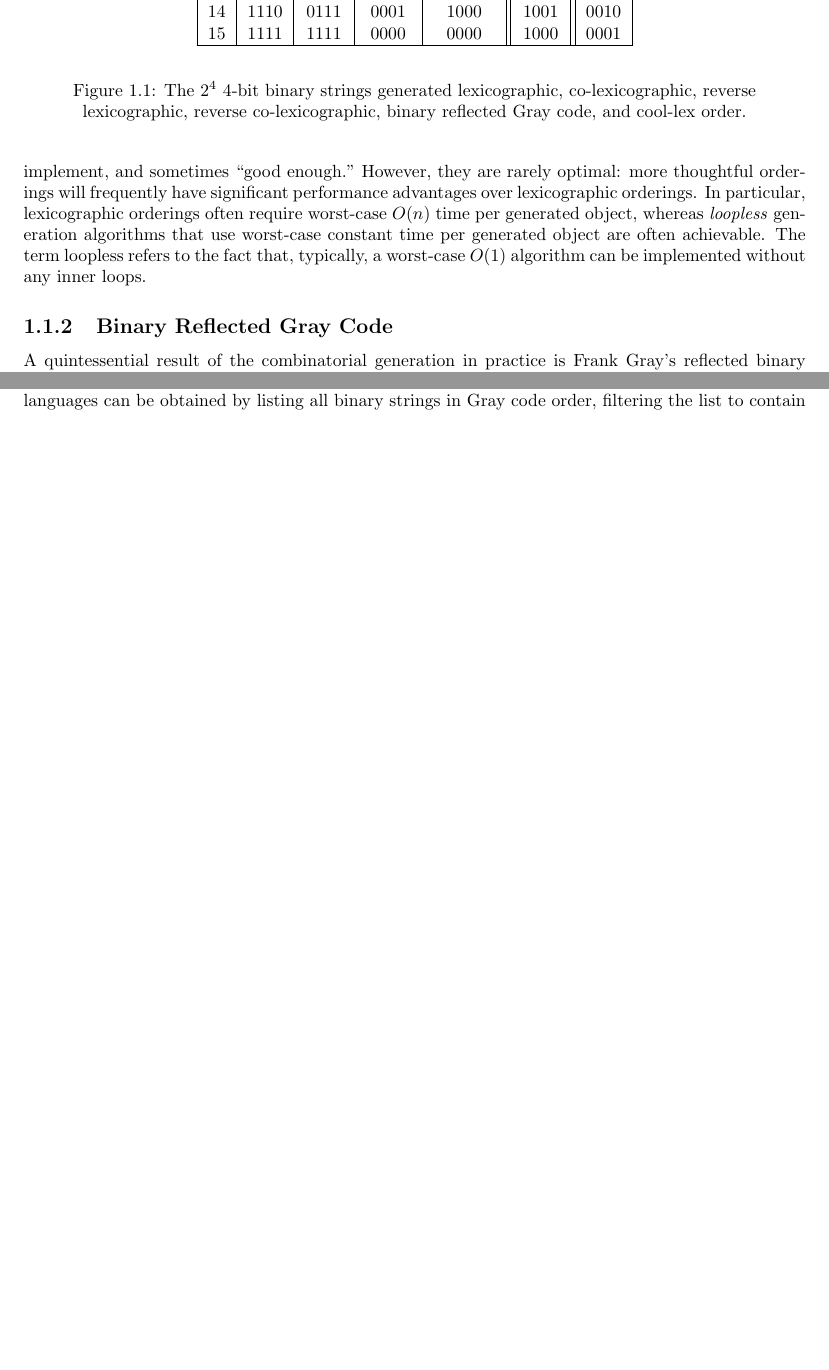
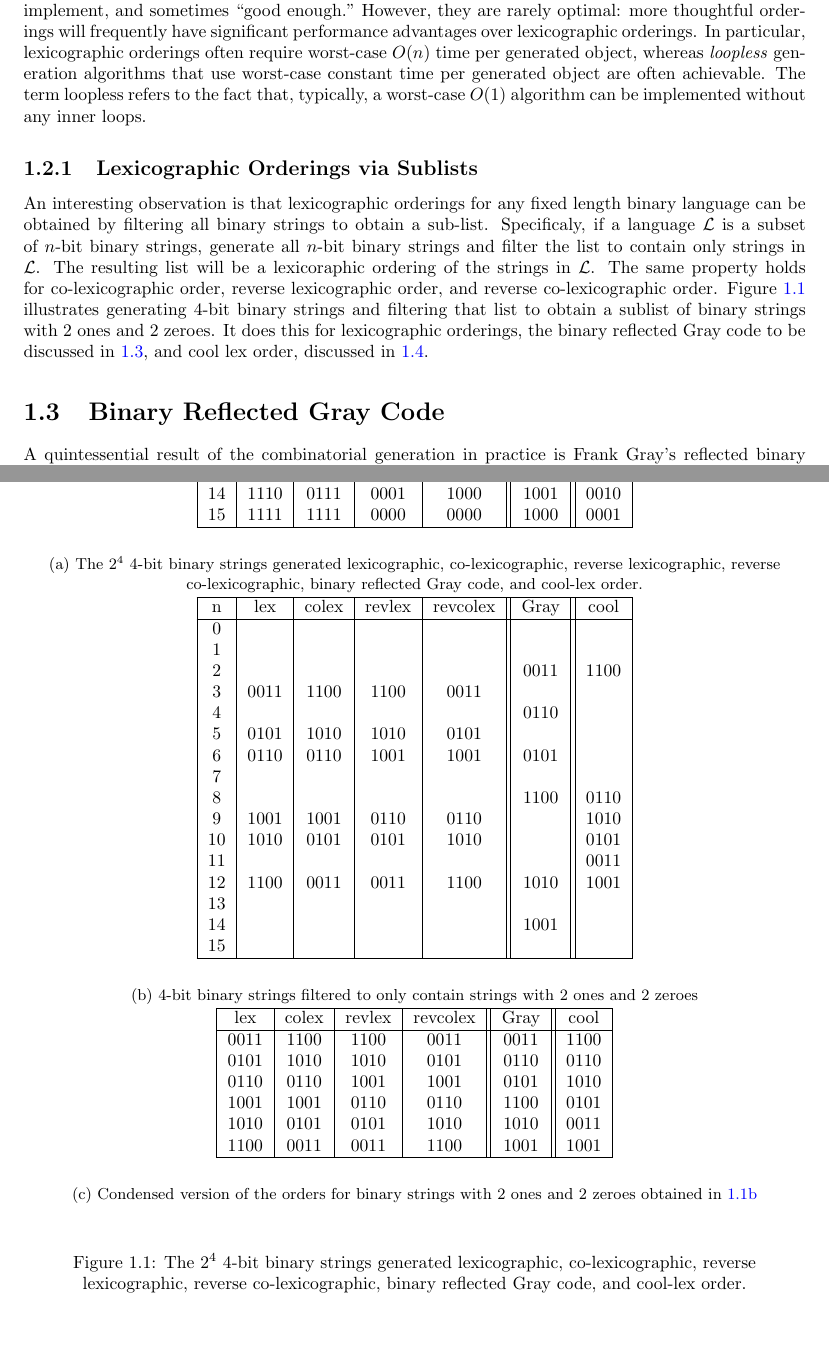
Before and after one commit to pwl45/ordered-trees, a LaTeX thesis (thesis-document/thesis.tex, which reads thesis-document/front.tex, thesis-document/intro.tex): two parts of pages 5 and 6 of 42 before the commit and two parts of pages 5 and 6 of 44 after it, joined at a grey line, cut so that both start at the same text, the shorter picture padded with empty space. Compiled offline with pdfLaTeX.

Commit message:
intro progress

```diff
--- a/thesis-document/front.tex
+++ b/thesis-document/front.tex
@@ -478,7 +478,7 @@
   \draw[draw,fill=catmid] (C) -- (E) -- (F) -- (C);
 }
 \newcommand{\octosliceD}{%
-  \draw[draw,thick,fill=catleft](D) -- (E) -- (D);
+  \draw[draw,fill=catleft](D) -- (E) -- (D);
   \draw[draw, fill=catright](F) -- (G) -- (H) -- (A) -- (B) -- (C) -- (D);
   \draw[draw,fill=catmid] (D) -- (E) -- (F) -- (D);
 }
--- a/thesis-document/intro.tex
+++ b/thesis-document/intro.tex
@@ -21,15 +18,16 @@ In addition to traditional lexicographic order, there are several closely relate
 
 Continuing with the comparison of combinatorial generation to sorting, lexicographic and co-lexicographic orders are much like insertion and selection sort.  They are fairly intuitive, easy to implement, and sometimes ``good enough."  However, they are rarely optimal: more thoughtful orderings will frequently have significant performance advantages over lexicographic orderings. In particular, lexicographic orderings often require worst-case $O(n)$ time per generated object, whereas \emph{loopless} generation algorithms that use worst-case constant time per generated object are often achievable. The term loopless refers to the fact that, typically, a worst-case $O(1)$ algorithm can be implemented without any inner loops.
 
+ \subsection{Lexicographic Orderings via Sublists}
+ An interesting observation is that lexicographic orderings for any fixed length binary language can be obtained by filtering all binary strings to obtain a sub-list. Specificaly, if a language $\mathcal{L}$ is a subset of $n$-bit binary strings, generate all $n$-bit binary strings and filter the list to contain only strings in $\mathcal{L}$.  The resulting list will be a lexicoraphic ordering of the strings in $\mathcal{L}$.  The same property holds for co-lexicographic order, reverse lexicographic order, and reverse co-lexicographic order.  Figure \ref{fig:bintable} illustrates generating $4$-bit binary strings and filtering that list to obtain a sublist of binary strings with $2$ ones and $2$ zeroes.  It does this for lexicographic orderings, the binary reflected Gray code to be discussed in \ref{sec:BRGC}, and cool lex order, discussed in \ref{sec:coolIntro}.
+
 
  \begin{figure}[]
 
+     \begin{subfigure}[]{\textwidth}
          \begin{center}
              \begin{tabular}{ |c|c|c|c|c||c||c| }
                  \hline
-
-
-
                  n &  lex  & colex & revlex & revcolex & Gray & cool\\
                  \hline
                  0 & 0000 & 0000 & 1111 & 1111 & 0000   & 0000  \\
@@ -48,10 +46,60 @@ Continuing with the comparison of combinatorial generation to sorting, lexicogra
                  13 & 1101 & 1011 & 0010 & 0100 & 1011  & 0100  \\
                  14 & 1110 & 0111 & 0001 & 1000 & 1001  & 0010  \\
                  15 & 1111 & 1111 & 0000 & 0000 & 1000  & 0001  \\
+                 \hline
+             \end{tabular}
+         \end{center}
+         \caption{The $2^4$ $4$-bit binary strings generated lexicographic, co-lexicographic, reverse lexicographic, reverse co-lexicographic, binary reflected Gray code, and cool-lex order.}
+         \label{fig:bin4}
+     \end{subfigure}
+     \begin{subfigure}[]{\textwidth}
+         \begin{center}
+             \begin{tabular}{ |c|c|c|c|c||c||c| }
+                 \hline
+                 n &  lex  & colex & revlex & revcolex & Gray & cool\\
+                 \hline
+                 0 &      &      &      &      &       &      \\
+                 1 &      &      &      &      &       &      \\
+                 2 &      &      &      &      & 0011  & 1100 \\
+                 3 & 0011 & 1100 & 1100 & 0011 &       &      \\
+                 4 &      &      &      &      & 0110  &      \\
+                 5 & 0101 & 1010 & 1010 & 0101 &       &      \\
+                 6 & 0110 & 0110 & 1001 & 1001 & 0101  &      \\
+                 7 &      &      &      &      &       &      \\
+                 8 &      &      &      &      & 1100  & 0110 \\
+                 9 & 1001 & 1001 & 0110 & 0110 &       & 1010 \\
+                 10 & 1010 & 0101 & 0101 & 1010 &      & 0101 \\
+                 11 &      &      &      &      &      & 0011 \\
+                 12 & 1100 & 0011 & 0011 & 1100 & 1010 & 1001 \\
+                 13 &      &      &      &      &      &      \\
+                 14 &      &      &      &      & 1001 &      \\
+                 15 &      &      &      &      &      &      \\
+                 \hline
+             \end{tabular}
+         \end{center}
+         \caption{4-bit binary strings filtered to only contain strings with 2 ones and 2 zeroes}
+         \label{fig:bin4to2c2}
+     \end{subfigure}
+     \begin{subfigure}[]{\textwidth}
+         \begin{center}
+             \begin{tabular}{ |c|c|c|c||c||c| }
+                 \hline
+                 lex  & colex & revlex & revcolex & Gray & cool\\
+                 \hline
+                 0011 & 1100 & 1100 & 0011 & 0011 & 1100 \\
+                 0101 & 1010 & 1010 & 0101 & 0110 & 0110 \\
+                 0110 & 0110 & 1001 & 1001 & 0101 & 1010 \\
+                 1001 & 1001 & 0110 & 0110 & 1100 & 0101 \\
+                 1010 & 0101 & 0101 & 1010 & 1010 & 0011 \\
+                 1100 & 0011 & 0011 & 1100 & 1001 & 1001 \\
+                 \hline
+             \end{tabular}
 
-\hline
-
-\end{tabular}
+         \end{center}
+         \caption{Condensed version of the orders for binary strings with 2 ones and 2 zeroes obtained in \ref{fig:bin4to2c2}}
+         \label{fig:2c2}
+     \end{subfigure}
+     \begin{center}
 
      \end{center}
      \caption{The $2^4$ $4$-bit binary strings generated lexicographic, co-lexicographic, reverse lexicographic, reverse co-lexicographic, binary reflected Gray code, and cool-lex order.}
@@ -79,10 +127,14 @@ Binary reflected Gray codes are especially useful in electromechanical switches
 
 This issue can occur in cases as simple as incrementing $3$ to $4$.  In lexicographic order, the string must change from $011$ to $100$; in Gray code order it changes from $010$ to $110$.  The lexicographic change requires three bit changes; the Gray code order requires only one.  When using physical switches, three bit changes are unlikely to change in exact synchrony.  This creates the possibility of reading $101$, $110$, $111$, or \emph{any other 3-bit binary number} if the switches are read mid-change, depending on the order of the bit changes.  When using the binary reflected Gray code, the only states are $3=010$, the previous value, and $4=110$, the correct next value. One could easily imagine a test, such as checking if a number is less than $5$, that could evaluate incorrectly due to reading during the change between $3=011$ and $4=100$ in lexicographic order.  This type of error is eliminated by using a Gray code ordering that changes only one bit per iteration.
 
-The approach of ``reflecting'' sublists employed by the binary reflected Gray code is one of the most widely used approaches in combinatorial generation. In particular, Gray codes for many binary languages can be obtained by listing all binary strings in Gray code order, filtering the list to contain only strings in the language, and seeing if the resulting ordering is a Gray code.  Sawada, Williams, and Wong showed this in practice for a broad set of ``flip-swap languages" including necklaces, Lyndon words, and feasible 0-1 knapsack problem solutions, among others \cite{sawada2021inside}.
 
 Frank Gray's binary reflected code was influential enough that the term \emph{Gray code} is often used as a general term for any minimal change ordering of combinatorial objects.  If lexicographic orderings with worst-case $O(n)$ time per generated object are like $O(n^2)$ sorting algorithms, Gray codes are like more efficient sorting algorithms such as merge sort, quick sort\footnote{Quicksort is actually worst-case $O(n^2)$, but has better average performance than simple $O(n \log(n))$ sorting algorithms like mergesort or heapsort.  This is due to space efficiency and cache performance, among other things.  Other sorting algorithms like introsort, pdqsort, and Timsort use hybrid approaches to obtain quicksort-like (or better) average performance while maintaining $O(n \log(n))$ worst-case runtime.}, or radix sort.  Gray codes perform iterations by modifying a single object in place, not generating a new object from scratch.  This is almost a hard requirement for achieving better than $O(n)$ time per object, as generating an object of size $n$ from scratch is always at least $O(n)$.
 
+% \subsubsection{Sublists: Reflecting and Filtering}
+% Inspired similar minimal change orders in two distinct ways: taking sublists, and generalizin reversing approach.
+
+\subsection{Sublists}
+The approach of ``reflecting'' sublists employed by the binary reflected Gray code is one of the most widely used approaches in combinatorial generation. In particular, Gray codes for many binary languages can be obtained by listing all binary strings in Gray code order, filtering the list to contain only strings in the language, and seeing if the resulting ordering is a Gray code.  Sawada, Williams, and Wong demonstrated this process in practice for a broad set of binary ``flip-swap languages" including necklaces, Lyndon words, and feasible 0-1 knapsack problem solutions, among others \cite{sawada2021inside}.  They found that orderings obtained for binary ``flip-swap'' languages by filtering the binary reflected Gray code all have the property that successive strings differ from each other by at most 2 bits, allowing for simple and efficient implementations of these orderings.
 
 
 \begin{figure}
@@ -99,4 +151,4 @@ Frank Gray's binary reflected code was influential enough that the term \emph{Gr
     \label{binary}
 \end{figure}
 
-\section{Gray Codes for Trees and Strings} \label{sec:intro_Graycodes}
+\section{Cool-Lex Order} \label{sec:coolIntro}
```
Also changed, not shown: thesis-document/catalan-background.tex (+2 -2 lines), thesis-document/thesis.tex (+0 -1 lines), thesis-document/intro.tex (66 more changed lines). Lines whose indentation alone changed are shown as unchanged.
